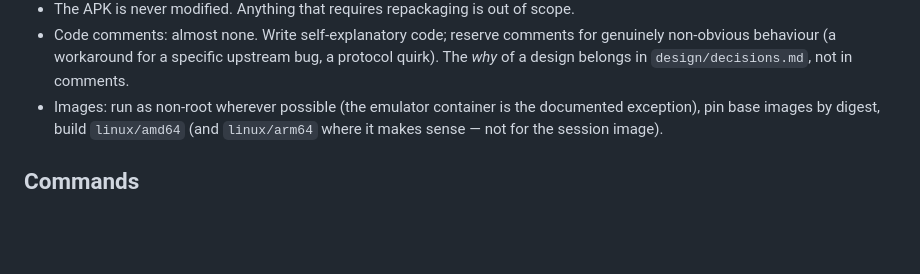
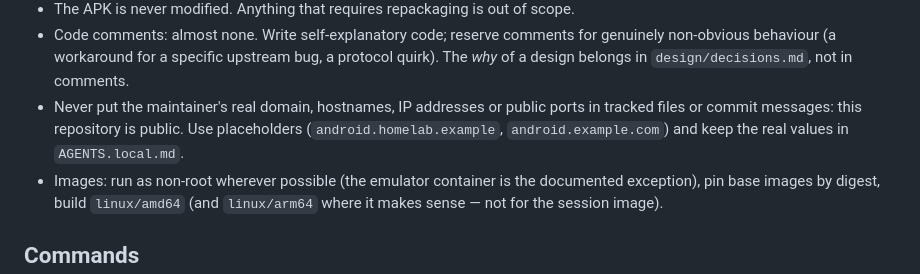
Before and after one commit to holtdroid/holtdroid, a Markdown page: AGENTS.md, the part around the change. Rendered like a GitHub page; blank space fills up the shorter version.

Commit message:
docs: keep the maintainer's hostnames and ports out of the public repo

```diff
--- a/AGENTS.md
+++ b/AGENTS.md
@@ -164,6 +164,10 @@ Directories that do not exist yet are planned — create them exactly there.
   for genuinely non-obvious behaviour (a workaround for a specific upstream
   bug, a protocol quirk). The *why* of a design belongs in
   `design/decisions.md`, not in comments.
+- Never put the maintainer's real domain, hostnames, IP addresses or
+  public ports in tracked files or commit messages: this repository is
+  public. Use placeholders (`android.homelab.example`, `android.example.com`)
+  and keep the real values in `AGENTS.local.md`.
 - Images: run as non-root wherever possible (the emulator container is the
   documented exception), pin base images by digest, build `linux/amd64`
   (and `linux/arm64` where it makes sense — not for the session image).
```
Also changed, not shown: design/roadmap.md (+1 -1 lines), design/status.md (+3 -3 lines).
